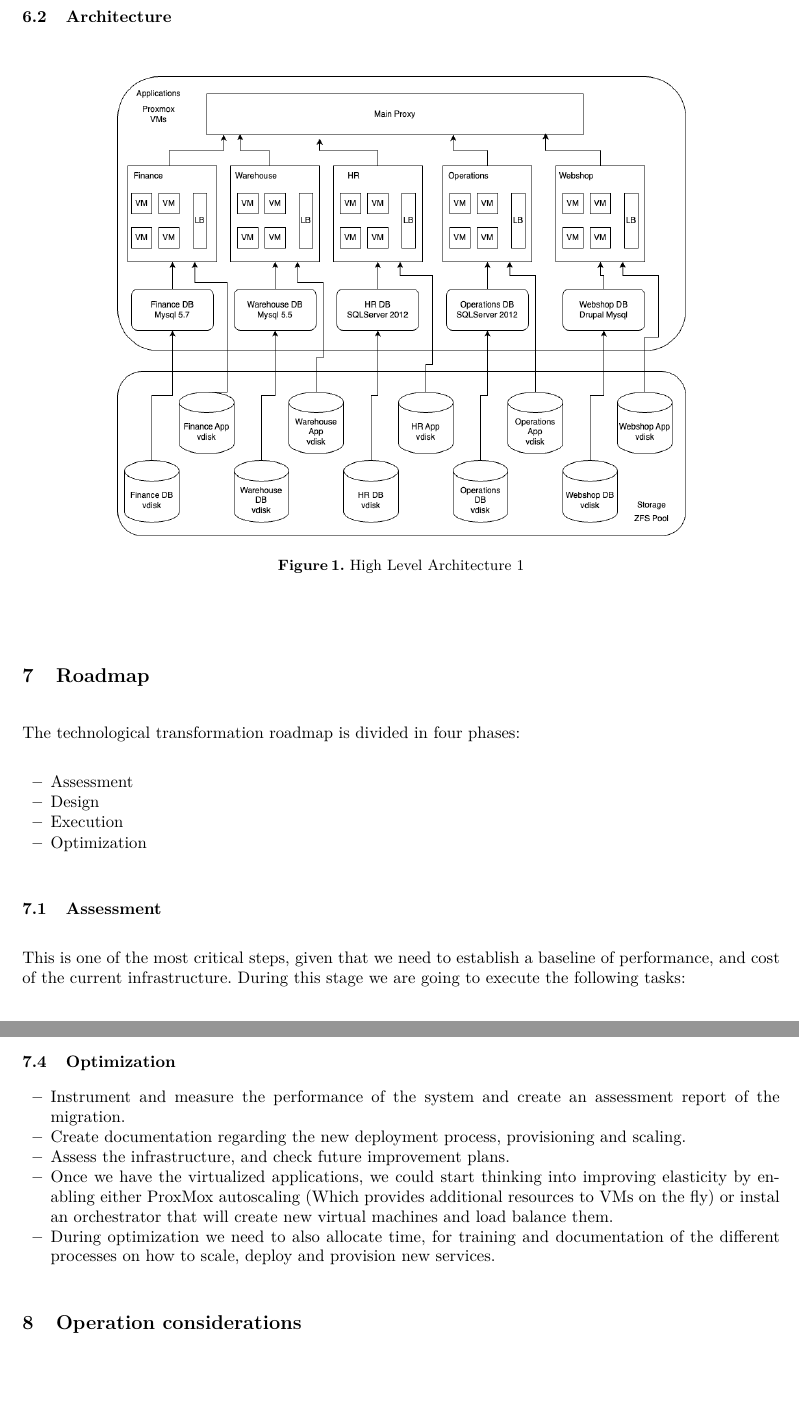
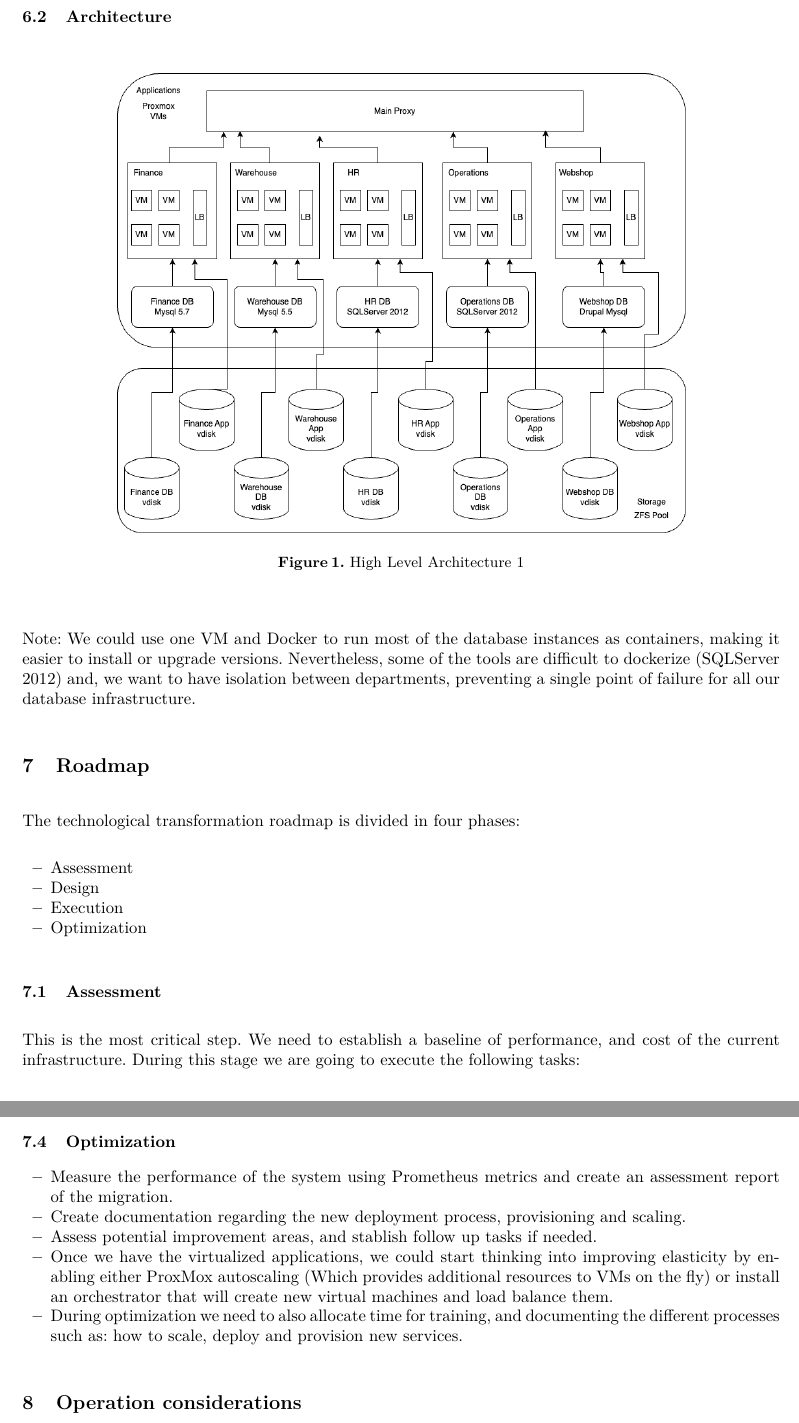
Before and after one commit to Helly2010/Cloud-Computing-Project, a LaTeX paper (final_report/milestone_1.tex): two parts of pages 5 and 7 of 7, joined at a grey line, cut so that both start at the same text, the shorter picture padded with empty space. Compiled offline with pdfLaTeX.

Commit message:
spelling and text improvement

```diff
--- a/final_report/milestone_1.tex
+++ b/final_report/milestone_1.tex
@@ -308,6 +308,8 @@ To perform a successful migration to a private cloud context we have analyzed th
   \end{center}
 \end{figure}
 
+Note: We could use one VM and Docker to run most of the database instances as containers, making it easier to install or upgrade versions. Nevertheless, some of the tools are difficult to dockerize (SQLServer 2012) and, we want to have isolation between departments, preventing a single point of failure for all our database infrastructure.
+
 \section{Roadmap}
 
 The technological transformation roadmap is divided in four phases:
@@ -319,15 +321,15 @@ The technological transformation roadmap is divided in four phases:
 \end{itemize}
 
 \subsection{Assessment}
-This is one of the most critical steps, given that we need to establish a baseline of performance, and cost of the current infrastructure. During this stage we are going to execute the following tasks:
+This is the most critical step. We need to establish a baseline of performance, and cost of the current infrastructure. During this stage we are going to execute the following tasks:
 
 \begin{itemize}
 
   \item Review the current infrastructure in terms of performance, data requirements, availability and security. Establishing baseline metrics we then have some rough idea of the areas we want to pay attention, and  at the end, the total impact that the migration had. We have some rough figures provided by the client, but these are not enough to actually guide development.
   \item Check the current applications, to define a migration approach, if they can be migrated, changed, or improved in a way that makes the transition process easier. Given the initial requirements, we can assume that the applications are not actively being developed, so modernization is not an approach we can consider at that level.
   \item Identify the level of effort per department/application/domain to make the migration, this metrics will guide the order of the execution. This is to reduce the impact of the migration in the business operation. Naturally there will be usage patterns more friendly to upgrade and intervention.
-  \item Assess the budget and space constraints for new hardware, or to rent such services. A preliminary review points to renting server space as the most appropriate solution. Given that to achieve the availability metrics required by the customer will require a great investment in provisioning, modernizing and validating the current server location. Not only in technological terms, but also physical security, thermal management, internet bandwidth and energy provisioning.
-  \item Spec the hardware after evaluating the usage pattern and metrics. We want to not only get parity to the current hardware but have space to grow.
+  \item Assess the budget and space constraints for new hardware, or to rent such services. A preliminary review points to renting server space as the most appropriate solution. To achieve the availability metrics required by the customer will require a great investment in provisioning, modernizing and validating the current server location. Not only in technological terms, but also: physical security, thermal management, internet bandwidth and energy provisioning.
+  \item Spec the hardware after evaluating the usage pattern and metrics. We want to, not only get parity to the current hardware but have space to grow.
 \end{itemize}
 
 \subsection{Design}
@@ -378,15 +381,15 @@ In this step we perform the following tasks:
 \subsection{Optimization}
 
 \begin{itemize}
-  \item Instrument and measure the performance of the system and create an assessment report of the migration.
+  \item Measure the performance of the system using Prometheus metrics and create an assessment report of the migration.
 
   \item Create documentation regarding the new deployment process, provisioning and scaling.
 
-  \item Assess the infrastructure, and check future improvement plans.
+  \item Assess potential improvement areas, and stablish follow up tasks if needed.
 
-  \item Once we have the virtualized applications, we could start thinking into improving elasticity by enabling either ProxMox autoscaling (Which provides additional resources to VMs on the fly) or instal an orchestrator that will create new virtual machines and load balance them.
+  \item Once we have the virtualized applications, we could start thinking into improving elasticity by enabling either ProxMox autoscaling (Which provides additional resources to VMs on the fly) or install an orchestrator that will create new virtual machines and load balance them.
 
-  \item During optimization we need to also allocate time, for training and documentation of the different processes on how to scale, deploy and provision new services.
+  \item During optimization we need to also allocate time for training, and documenting the different processes such as: how to scale, deploy and provision new services.
 \end{itemize}
 
 \section{Operation considerations}
```
Also changed, not shown: final_report/milestone_1.tex (19 more changed lines). Lines whose indentation alone changed are shown as unchanged.
